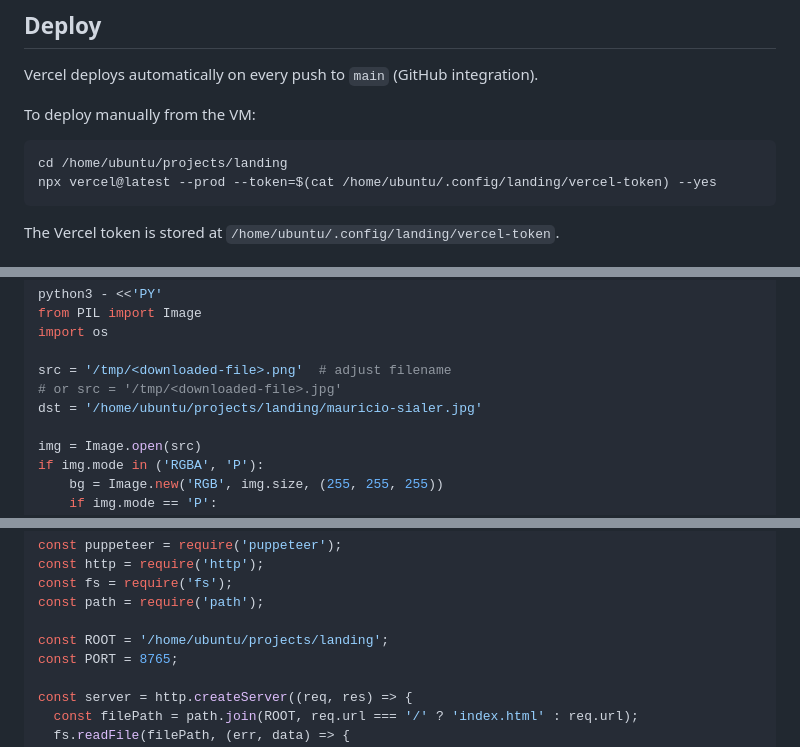
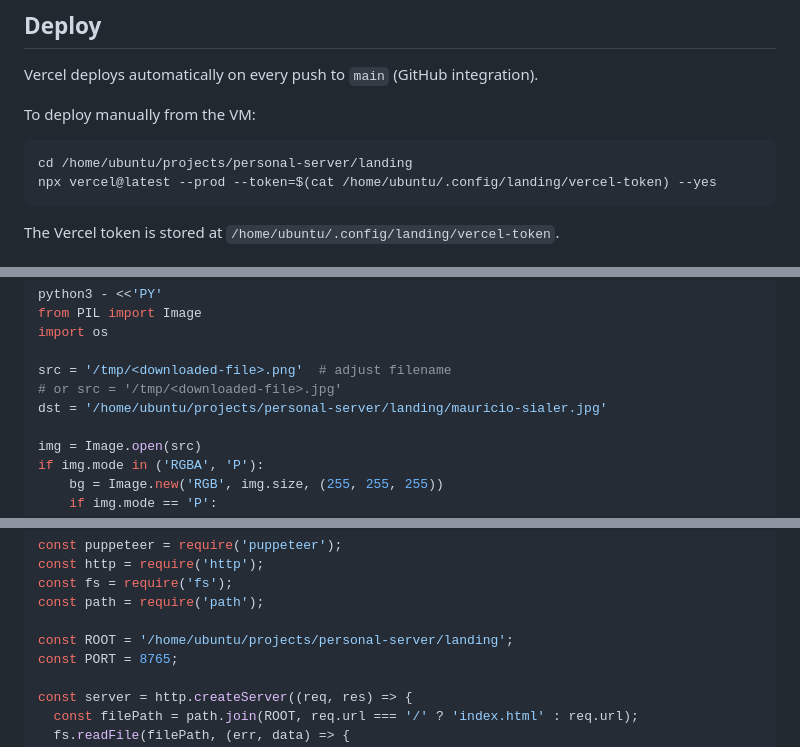
Before and after one commit to msialer/landing, a Markdown page: README.md, 3 parts joined by grey strips. Rendered like a GitHub page.

Commit message:
docs: update local path to personal-server/landing

````diff
--- a/README.md
+++ b/README.md
@@ -32,7 +32,7 @@ Vercel deploys automatically on every push to `main` (GitHub integration).
 To deploy manually from the VM:
 
 ```bash
-cd /home/ubuntu/projects/landing
+cd /home/ubuntu/projects/personal-server/landing
 npx vercel@latest --prod --token=$(cat /home/ubuntu/.config/landing/vercel-token) --yes
 ```
 
@@ -61,7 +61,7 @@ import os
 
 src = '/tmp/<downloaded-file>.png'  # adjust filename
 # or src = '/tmp/<downloaded-file>.jpg'
-dst = '/home/ubuntu/projects/landing/mauricio-sialer.jpg'
+dst = '/home/ubuntu/projects/personal-server/landing/mauricio-sialer.jpg'
 
 img = Image.open(src)
 if img.mode in ('RGBA', 'P'):
@@ -108,7 +108,7 @@ const http = require('http');
 const fs = require('fs');
 const path = require('path');
 
-const ROOT = '/home/ubuntu/projects/landing';
+const ROOT = '/home/ubuntu/projects/personal-server/landing';
 const PORT = 8765;
 
 const server = http.createServer((req, res) => {
````
